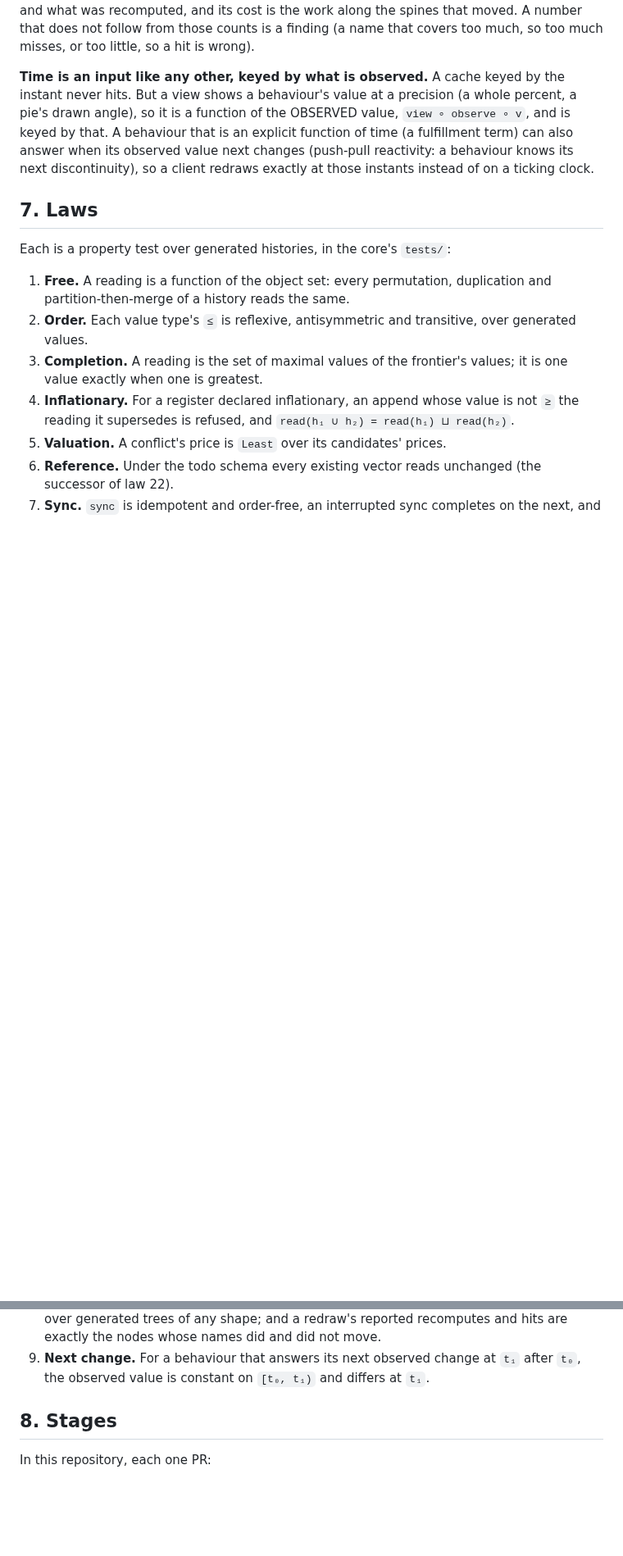
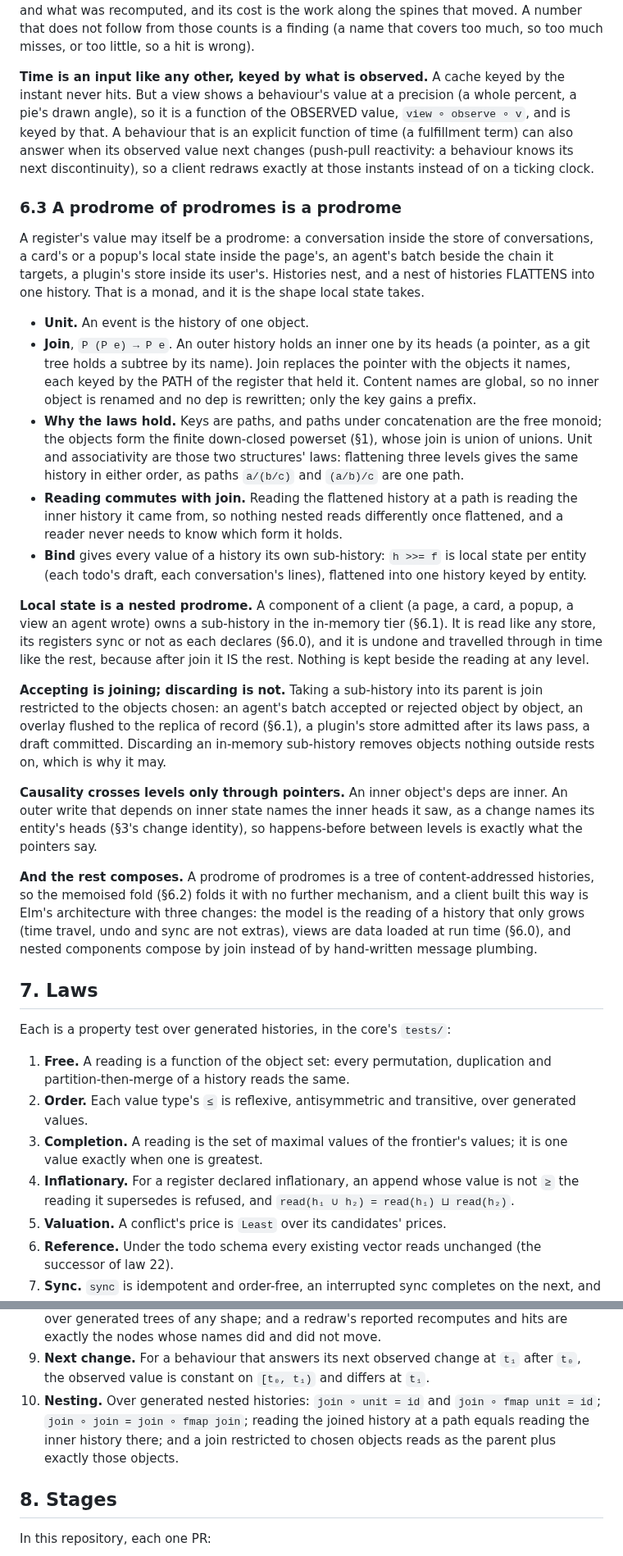
Before and after one commit to bmabsout/prodrome, a Markdown page: docs/design-register-types.md, 2 parts joined by grey strips. Shown at 82% size. Rendered like a GitHub page; blank space fills up the shorter version.

Commit message:
docs: a prodrome of prodromes is a prodrome
§6.3: histories nest and flatten; unit is the one-object history, join swaps an inner history's head pointer for its objects keyed by path, and the laws are the free monoid of paths and the finite powerset's. Reading commutes with join, bind is per-entity local state, accepting a sub-history is a restricted join, causality crosses levels only through pointers, and the client is Elm's architecture over a growing history. Law 10.

Co-Authored-By: Claude Opus 5.5 <noreply@anthropic.com>
Claude-Session: https://claude.ai/code/session_01Wv6a3KANuTh2xc34BzyA7a

```diff
--- a/docs/design-register-types.md
+++ b/docs/design-register-types.md
@@ -418,6 +418,60 @@ observed value next changes (push-pull reactivity: a behaviour knows its next
 discontinuity), so a client redraws exactly at those instants instead of on a
 ticking clock.
 
+### 6.3 A prodrome of prodromes is a prodrome
+
+A register's value may itself be a prodrome: a conversation inside the store
+of conversations, a card's or a popup's local state inside the page's, an
+agent's batch beside the chain it targets, a plugin's store inside its user's.
+Histories nest, and a nest of histories FLATTENS into one history. That is a
+monad, and it is the shape local state takes.
+
+- **Unit.** An event is the history of one object.
+- **Join**, `P (P e) → P e`. An outer history holds an inner one by its heads
+  (a pointer, as a git tree holds a subtree by its name). Join replaces the
+  pointer with the objects it names, each keyed by the PATH of the register
+  that held it. Content names are global, so no inner object is renamed and
+  no dep is rewritten; only the key gains a prefix.
+- **Why the laws hold.** Keys are paths, and paths under concatenation are the
+  free monoid; the objects form the finite down-closed powerset (§1), whose
+  join is union of unions. Unit and associativity are those two structures'
+  laws: flattening three levels gives the same history in either order, as
+  paths `a/(b/c)` and `(a/b)/c` are one path.
+- **Reading commutes with join.** Reading the flattened history at a path is
+  reading the inner history it came from, so nothing nested reads
+  differently once flattened, and a reader never needs to know which form it
+  holds.
+- **Bind** gives every value of a history its own sub-history: `h >>= f` is
+  local state per entity (each todo's draft, each conversation's lines),
+  flattened into one history keyed by entity.
+
+**Local state is a nested prodrome.** A component of a client (a page, a card,
+a popup, a view an agent wrote) owns a sub-history in the in-memory tier
+(§6.1). It is read like any store, its registers sync or not as each declares
+(§6.0), and it is undone and travelled through in time like the rest,
+because after join it IS the rest. Nothing is kept beside the reading at any
+level.
+
+**Accepting is joining; discarding is not.** Taking a sub-history into its
+parent is join restricted to the objects chosen: an agent's batch accepted
+or rejected object by object, an overlay flushed to the replica of record
+(§6.1), a plugin's store admitted after its laws pass, a draft committed.
+Discarding an in-memory sub-history removes objects nothing outside rests on,
+which is why it may.
+
+**Causality crosses levels only through pointers.** An inner object's deps are
+inner. An outer write that depends on inner state names the inner heads it
+saw, as a change names its entity's heads (§3's change identity), so
+happens-before between levels is exactly what the pointers say.
+
+**And the rest composes.** A prodrome of prodromes is a tree of
+content-addressed histories, so the memoised fold (§6.2) folds it with no
+further mechanism, and a client built this way is Elm's architecture with
+three changes: the model is the reading of a history that only grows (time
+travel, undo and sync are not extras), views are data loaded at run time
+(§6.0), and nested components compose by join instead of by hand-written
+message plumbing.
+
 ## 7. Laws
 
 Each is a property test over generated histories, in the core's `tests/`:
@@ -447,6 +501,11 @@ Each is a property test over generated histories, in the core's `tests/`:
 9. **Next change.** For a behaviour that answers its next observed change at
    `t₁` after `t₀`, the observed value is constant on `[t₀, t₁)` and differs
    at `t₁`.
+10. **Nesting.** Over generated nested histories: `join ∘ unit = id` and
+    `join ∘ fmap unit = id`; `join ∘ join = join ∘ fmap join`; reading the
+    joined history at a path equals reading the inner history there; and a
+    join restricted to chosen objects reads as the parent plus exactly those
+    objects.
 
 ## 8. Stages
 
```
